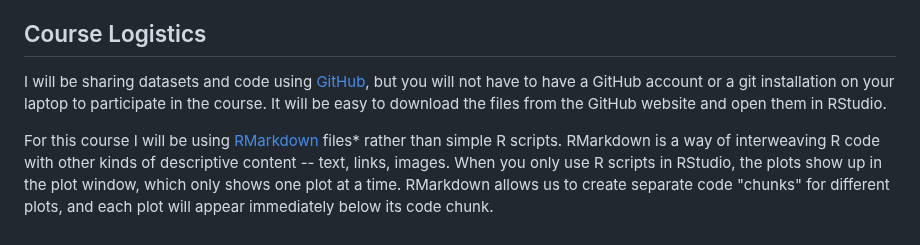
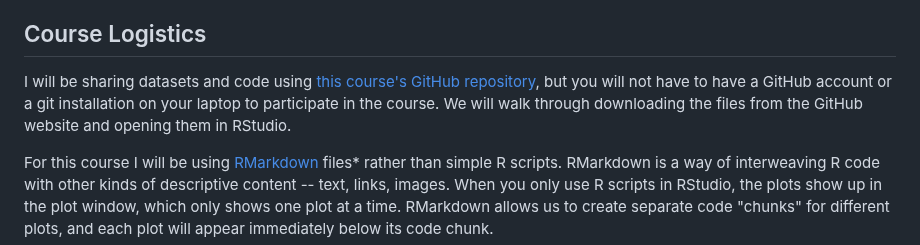
Before and after one commit to amzoss/RVis-2Day, a Markdown page: PreWork.md, the part around the change. GitHub-like rendering.

Commit message:
linking directly to repo

```diff
--- a/PreWork.md
+++ b/PreWork.md
@@ -35,7 +35,7 @@ Mac users without Xcode already installed may see a prompt to install Xcode or t
 
 ## Course Logistics
 
-I will be sharing datasets and code using [GitHub](https://github.com/), but you will not have to have a GitHub account or a git installation on your laptop to participate in the course. It will be easy to download the files from the GitHub website and open them in RStudio.
+I will be sharing datasets and code using [this course's GitHub repository](https://github.com/amzoss/RVis-2Day), but you will not have to have a GitHub account or a git installation on your laptop to participate in the course. We will walk through downloading the files from the GitHub website and opening them in RStudio.
 
 For this course I will be using [RMarkdown](https://rmarkdown.rstudio.com/) files* rather than simple R scripts. RMarkdown is a way of interweaving R code with other kinds of descriptive content -- text, links, images. When you only use R scripts in RStudio, the plots show up in the plot window, which only shows one plot at a time. RMarkdown allows us to create separate code "chunks" for different plots, and each plot will appear immediately below its code chunk.
 
```
